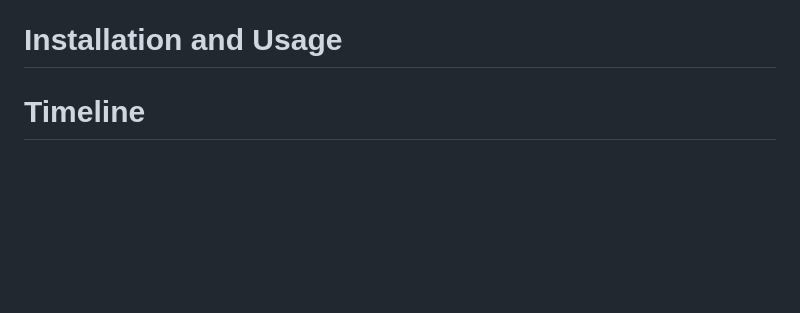
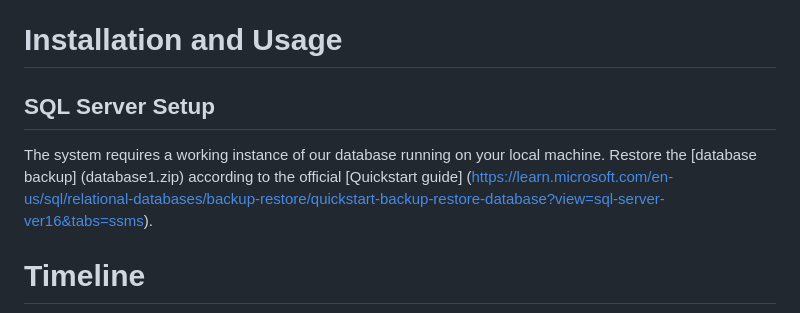
Before and after one commit to lefischerander/Hospital-System, a Markdown page: README.md, the part around the change. Rendered like a GitHub page; blank space fills up the shorter version.

Commit message:
Update README.md
Added the SQL Server Setup Guide

```diff
--- a/README.md
+++ b/README.md
@@ -62,6 +62,8 @@ A web-based project that simulates a hospital and its patients
     - medical conditions, medications, etc. \
 
 # Installation and Usage
+## SQL Server Setup
+The system requires a working instance of our database running on your local machine. Restore the [database backup] (database1.zip) according to the official [Quickstart guide] (https://learn.microsoft.com/en-us/sql/relational-databases/backup-restore/quickstart-backup-restore-database?view=sql-server-ver16&tabs=ssms).
 
 # Timeline
 ![screenshot](Timeline.png)
```
